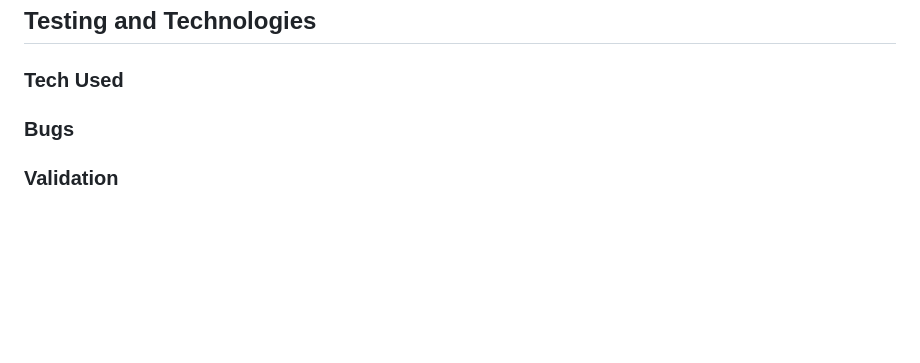
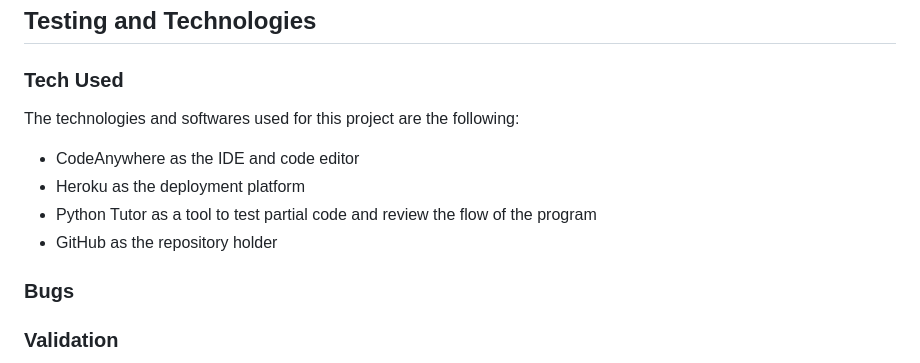
Before and after one commit to DevFabrizio/Fabrizio-Project-Three, a Markdown page: README2.md, the part around the change. Drawn GitHub-style; blank space fills up the shorter version.

Commit message:
add to tech used section in README2.md file

```diff
--- a/README2.md
+++ b/README2.md
@@ -21,6 +21,11 @@ Given the almost legendary history of this game, the target audience is broadly
 ### Future Features
 ## Testing and Technologies
 ### Tech Used
+The technologies and softwares used for this project are the following:
+* CodeAnywhere as the IDE and code editor
+* Heroku as the deployment platform
+* Python Tutor as a tool to test partial code and review the flow of the program
+* GitHub as the repository holder
 ### Bugs
 ### Validation
 ## Deployment and Updates
```
